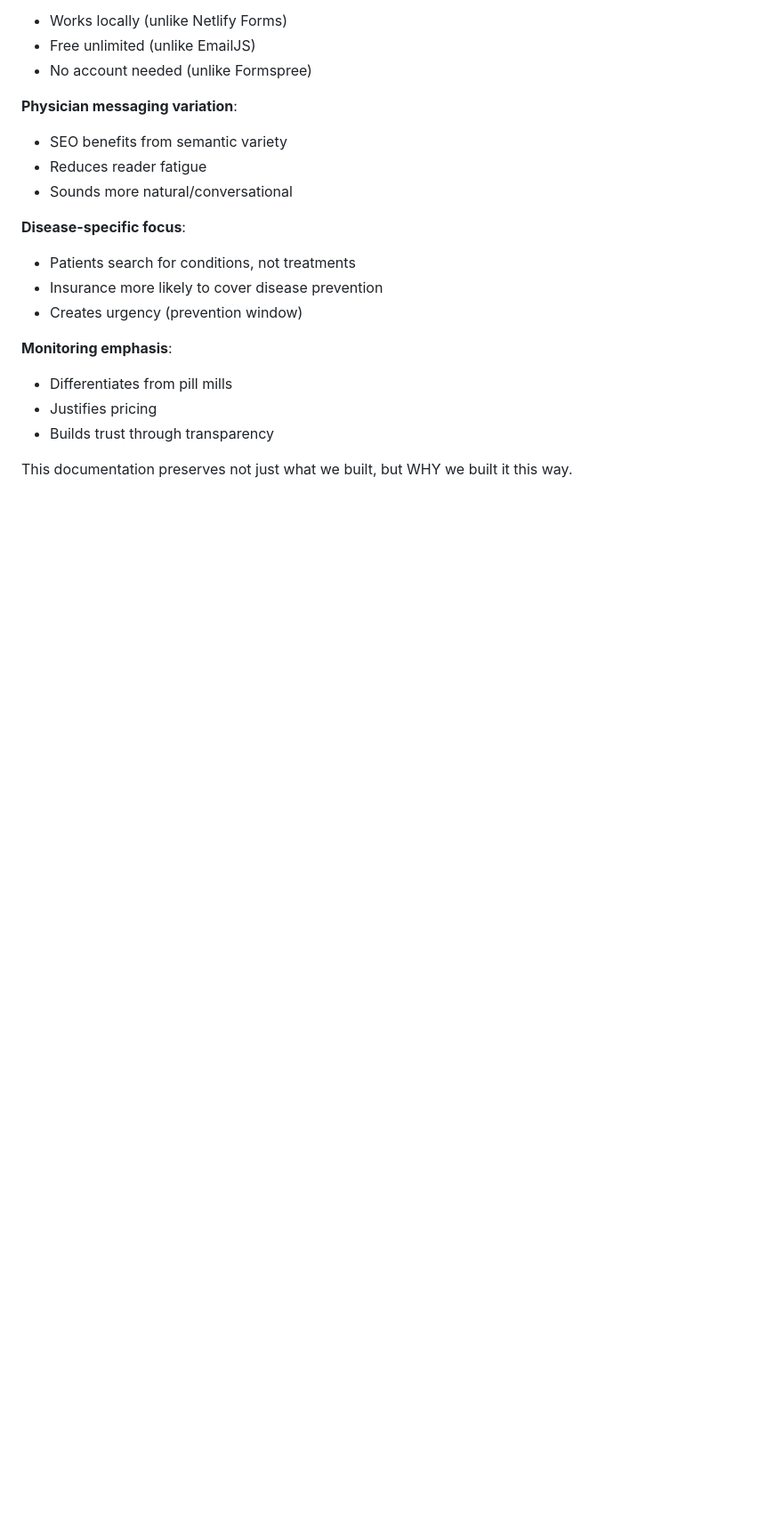
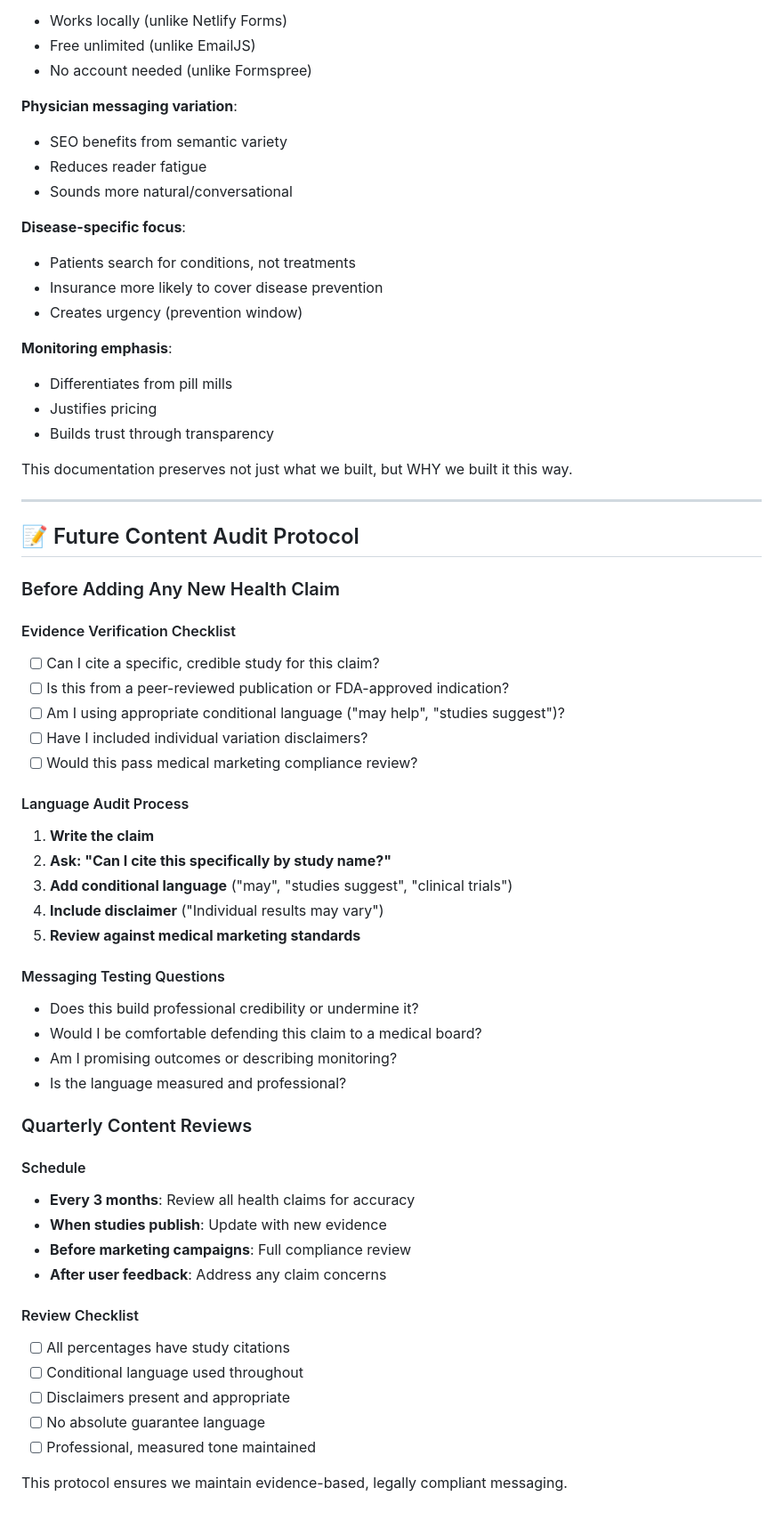
Before and after one commit to manisahni/cadencehealth, a Markdown page: CLAUDE.md, the part around one of its changes. Shown at 89% size. GitHub-like rendering; blank space fills up the shorter version.

```diff
--- a/CLAUDE.md
+++ b/CLAUDE.md
@@ -953,3 +1037,46 @@ Each submission includes:
 - Builds trust through transparency
 
 This documentation preserves not just what we built, but WHY we built it this way.
+
+---
+
+## 📝 Future Content Audit Protocol
+
+### Before Adding Any New Health Claim
+
+#### Evidence Verification Checklist
+- [ ] Can I cite a specific, credible study for this claim?
+- [ ] Is this from a peer-reviewed publication or FDA-approved indication?
+- [ ] Am I using appropriate conditional language ("may help", "studies suggest")?
+- [ ] Have I included individual variation disclaimers?
+- [ ] Would this pass medical marketing compliance review?
+
+#### Language Audit Process
+1. **Write the claim**
+2. **Ask: "Can I cite this specifically by study name?"**
+3. **Add conditional language** ("may", "studies suggest", "clinical trials")
+4. **Include disclaimer** ("Individual results may vary")
+5. **Review against medical marketing standards**
+
+#### Messaging Testing Questions
+- Does this build professional credibility or undermine it?
+- Would I be comfortable defending this claim to a medical board?
+- Am I promising outcomes or describing monitoring?
+- Is the language measured and professional?
+
+### Quarterly Content Reviews
+
+#### Schedule
+- **Every 3 months**: Review all health claims for accuracy
+- **When studies publish**: Update with new evidence
+- **Before marketing campaigns**: Full compliance review
+- **After user feedback**: Address any claim concerns
+
+#### Review Checklist
+- [ ] All percentages have study citations
+- [ ] Conditional language used throughout
+- [ ] Disclaimers present and appropriate
+- [ ] No absolute guarantee language
+- [ ] Professional, measured tone maintained
+
+This protocol ensures we maintain evidence-based, legally compliant messaging.
```
Also changed, not shown: other parts of CLAUDE.md (+99 -15 lines).
